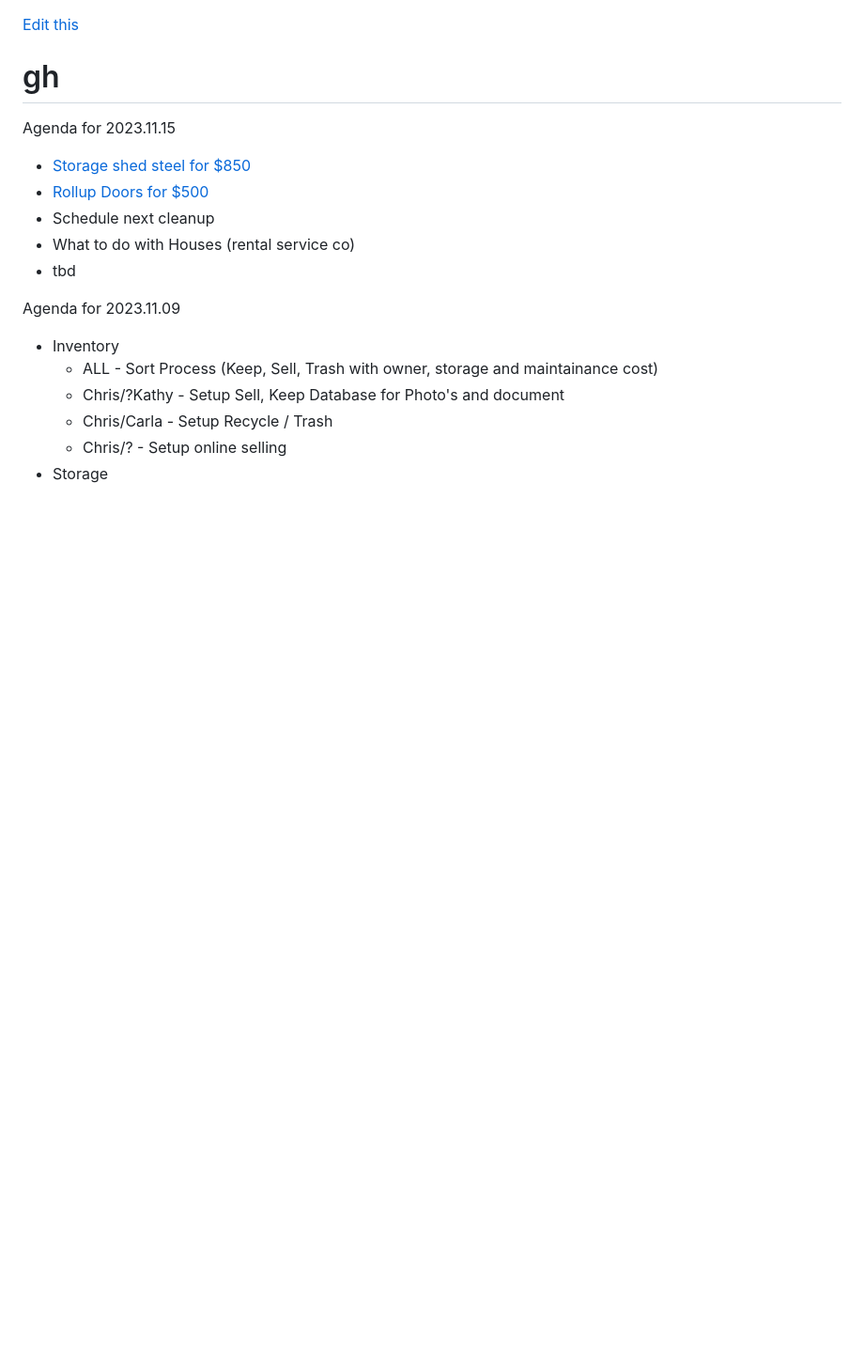
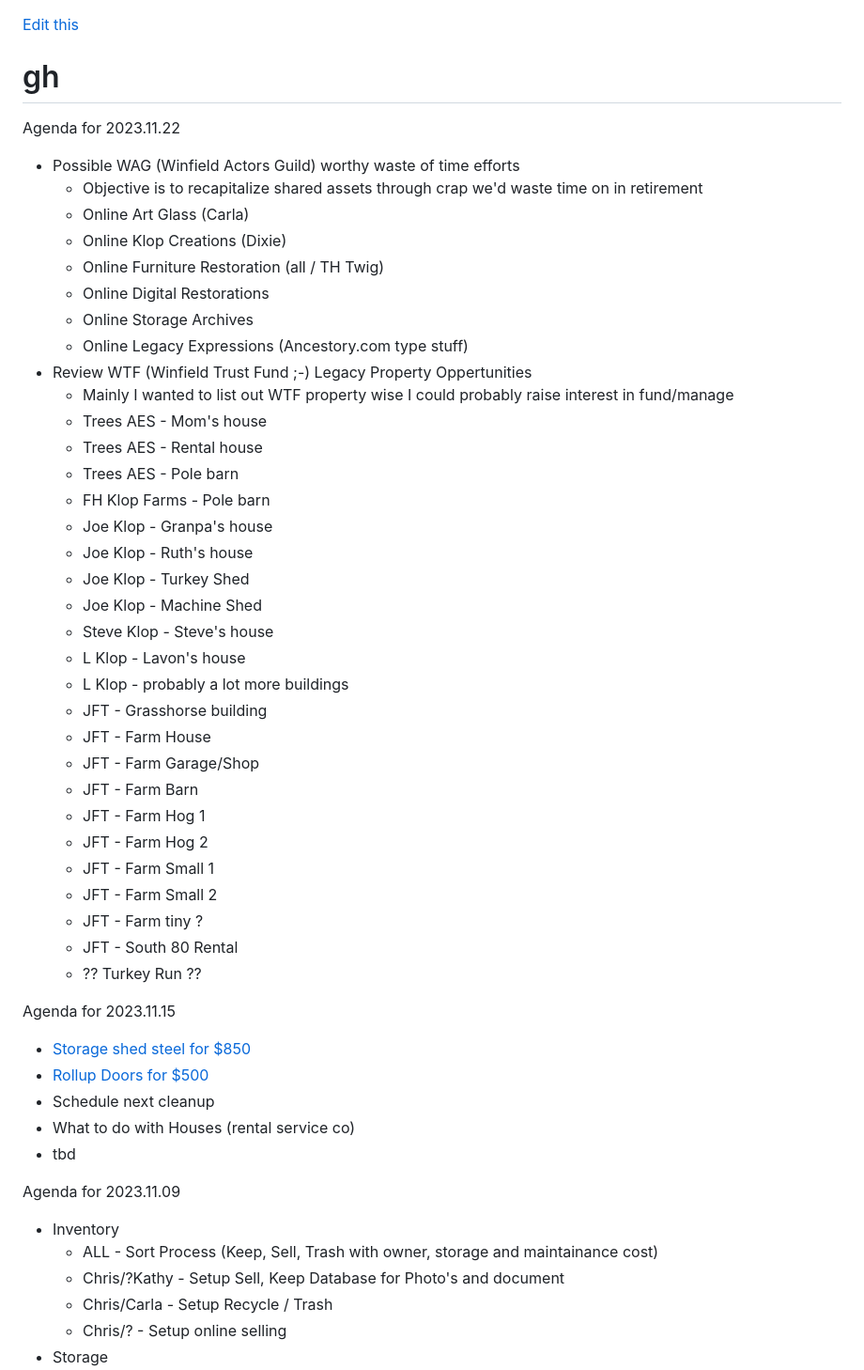
Before and after one commit to 2cld/gh, a Markdown page: README.md, the part around the change. Shown at 94% size. GitHub-like rendering; blank space fills up the shorter version.

```diff
--- a/README.md
+++ b/README.md
@@ -1,6 +1,40 @@
 [Edit this](https://github.com/2cld/gh/edit/master/README.md)
 
 # gh
+
+Agenda for 2023.11.22
+- Possible WAG (Winfield Actors Guild) worthy waste of time efforts
+  - Objective is to recapitalize shared assets through crap we'd waste time on in retirement
+  - Online Art Glass (Carla)
+  - Online Klop Creations (Dixie)
+  - Online Furniture Restoration (all / TH Twig)
+  - Online Digital Restorations
+  - Online Storage Archives
+  - Online Legacy Expressions (Ancestory.com type stuff)
+- Review WTF (Winfield Trust Fund ;-) Legacy Property Oppertunities
+  - Mainly I wanted to list out WTF property wise I could probably raise interest in fund/manage
+  - Trees AES - Mom's house
+  - Trees AES - Rental house
+  - Trees AES - Pole barn
+  - FH Klop Farms - Pole barn
+  - Joe Klop - Granpa's house
+  - Joe Klop - Ruth's house
+  - Joe Klop - Turkey Shed
+  - Joe Klop - Machine Shed
+  - Steve Klop - Steve's house
+  - L Klop - Lavon's house
+  - L Klop - probably a lot more buildings
+  - JFT - Grasshorse building
+  - JFT - Farm House
+  - JFT - Farm Garage/Shop
+  - JFT - Farm Barn
+  - JFT - Farm Hog 1
+  - JFT - Farm Hog 2
+  - JFT - Farm Small 1
+  - JFT - Farm Small 2
+  - JFT - Farm tiny ?
+  - JFT - South 80 Rental
+  - ?? Turkey Run ??
 
 Agenda for 2023.11.15
 - [Storage shed steel for $850](https://www.shelterlogic.com/arrow-classic-steel-shed-10x8-charcoal?gad_source=1&gclid=CjwKCAiAu9yqBhBmEiwAHTx5p_1QcaeOrpmW1izmhrlJc4XiESMPAXwPz8mIW1n0KZ0Az3aaTCs-ARoCldMQAvD_BwE)
```
